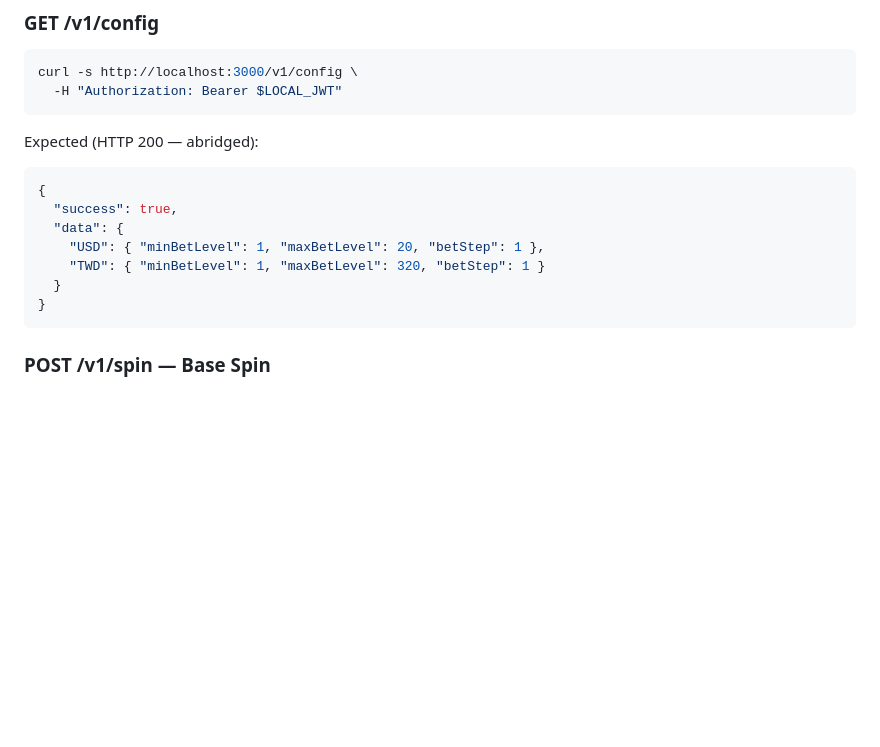
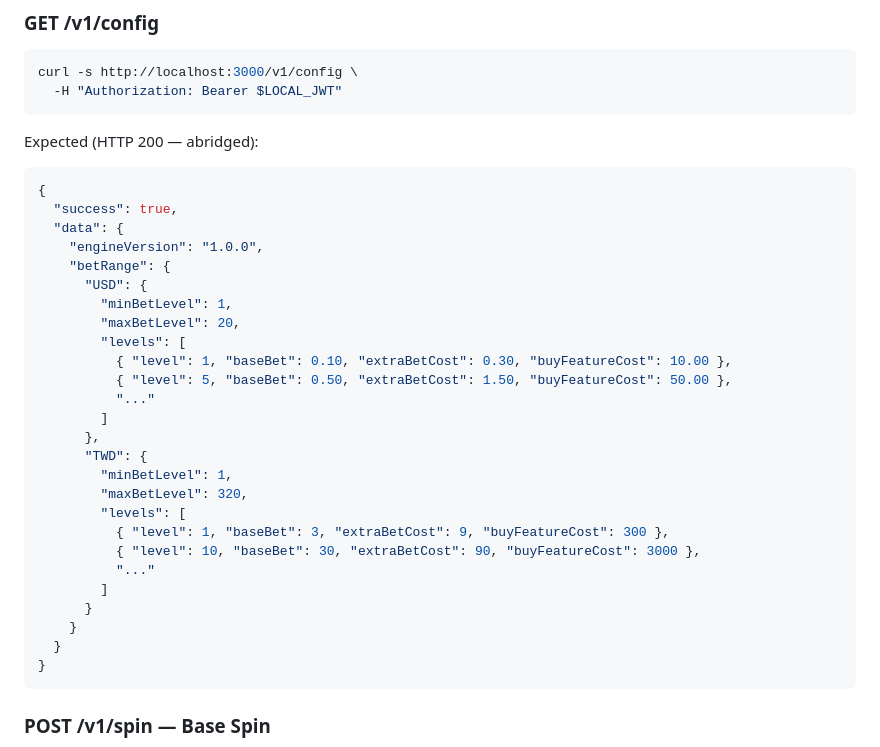
Before and after one commit to ibalasite/slot, a Markdown page: docs/LOCAL_DEPLOY.md, the part around the change. Drawn GitHub-style; blank space fills up the shorter version.

Commit message:
fix(local-deploy)[D15-R2]: correct /v1/config response structure in smoke test (betRange nesting, levels array)

````diff
--- a/docs/LOCAL_DEPLOY.md
+++ b/docs/LOCAL_DEPLOY.md
@@ -460,8 +460,27 @@ Expected (HTTP 200 — abridged):
 {
   "success": true,
   "data": {
-    "USD": { "minBetLevel": 1, "maxBetLevel": 20, "betStep": 1 },
-    "TWD": { "minBetLevel": 1, "maxBetLevel": 320, "betStep": 1 }
+    "engineVersion": "1.0.0",
+    "betRange": {
+      "USD": {
+        "minBetLevel": 1,
+        "maxBetLevel": 20,
+        "levels": [
+          { "level": 1, "baseBet": 0.10, "extraBetCost": 0.30, "buyFeatureCost": 10.00 },
+          { "level": 5, "baseBet": 0.50, "extraBetCost": 1.50, "buyFeatureCost": 50.00 },
+          "..."
+        ]
+      },
+      "TWD": {
+        "minBetLevel": 1,
+        "maxBetLevel": 320,
+        "levels": [
+          { "level": 1, "baseBet": 3, "extraBetCost": 9, "buyFeatureCost": 300 },
+          { "level": 10, "baseBet": 30, "extraBetCost": 90, "buyFeatureCost": 3000 },
+          "..."
+        ]
+      }
+    }
   }
 }
 ```
````
